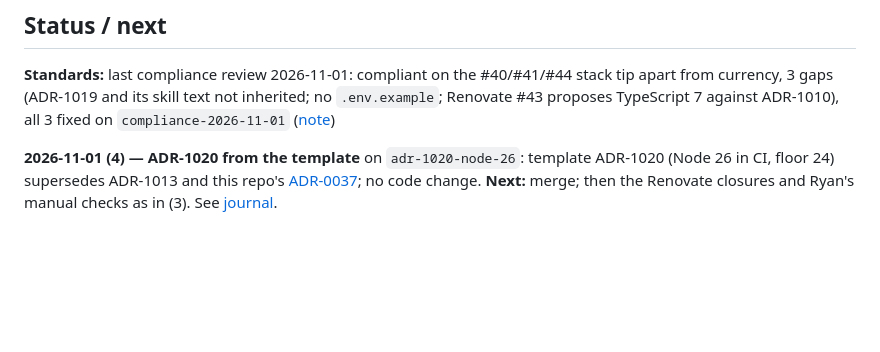
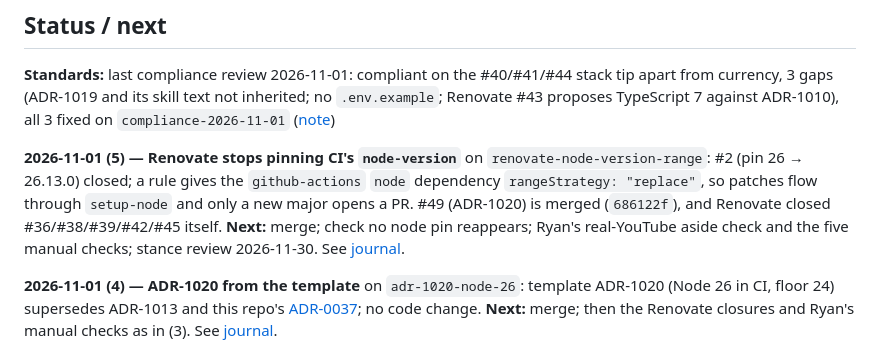
Before and after one commit to randallard/branching-video, a Markdown page: docs/PROGRESS.md, the part around the change. Rendered like a GitHub page; blank space fills up the shorter version.

Commit message:
docs: journal and PROGRESS for the node-version rule (2026-11-01 (5))
Co-Authored-By: Claude Opus 5.5 <noreply@anthropic.com>

```diff
--- a/docs/PROGRESS.md
+++ b/docs/PROGRESS.md
@@ -5,6 +5,8 @@ _Last updated: 2026-11-01_
 ## Status / next
 
 **Standards:** last compliance review 2026-11-01: compliant on the #40/#41/#44 stack tip apart from currency, 3 gaps (ADR-1019 and its skill text not inherited; no `.env.example`; Renovate #43 proposes TypeScript 7 against ADR-1010), all 3 fixed on `compliance-2026-11-01` ([note](compliance/2026-11-01.md))
+
+**2026-11-01 (5) — Renovate stops pinning CI's `node-version`** on `renovate-node-version-range`: #2 (pin 26 → 26.13.0) closed; a rule gives the `github-actions` `node` dependency `rangeStrategy: "replace"`, so patches flow through `setup-node` and only a new major opens a PR. #49 (ADR-1020) is merged (`686122f`), and Renovate closed #36/#38/#39/#42/#45 itself. **Next:** merge; check no node pin reappears; Ryan's real-YouTube aside check and the five manual checks; stance review 2026-11-30. See [journal](journal/2026-11-01-5-renovate-stops-pinning-node-version.md).
 
 **2026-11-01 (4) — ADR-1020 from the template** on `adr-1020-node-26`: template ADR-1020 (Node 26 in CI, floor 24) supersedes ADR-1013 and this repo's [ADR-0037](adr/0037-ci-runs-node-26-lts-ahead-of-the-template.md); no code change. **Next:** merge; then the Renovate closures and Ryan's manual checks as in (3). See [journal](journal/2026-11-01-4-adr-1020-from-the-template.md).
 
```
Also changed, not shown: docs/journal/2026-11-01-5-renovate-stops-pinning-node-version.md (added, +17 -0 lines).
